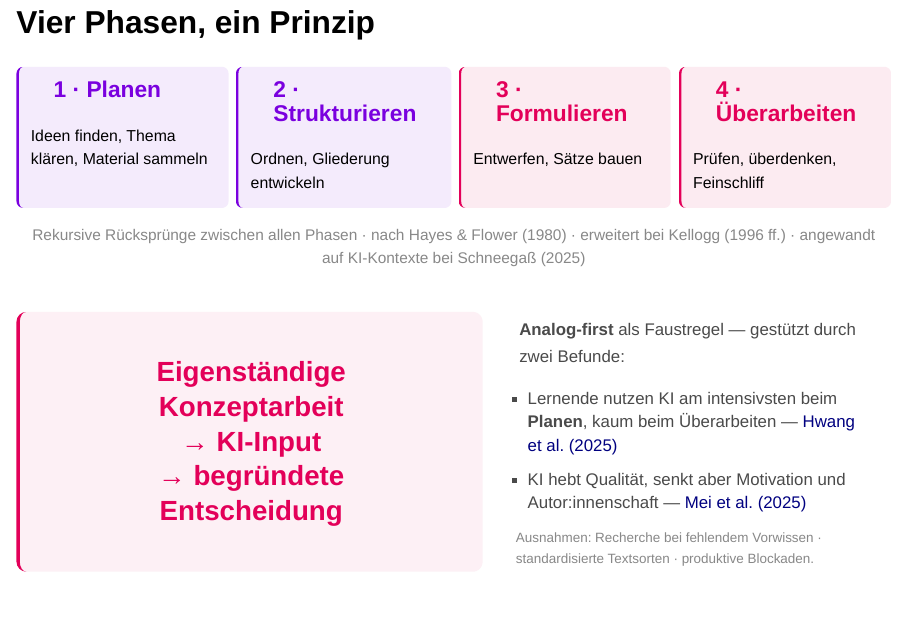
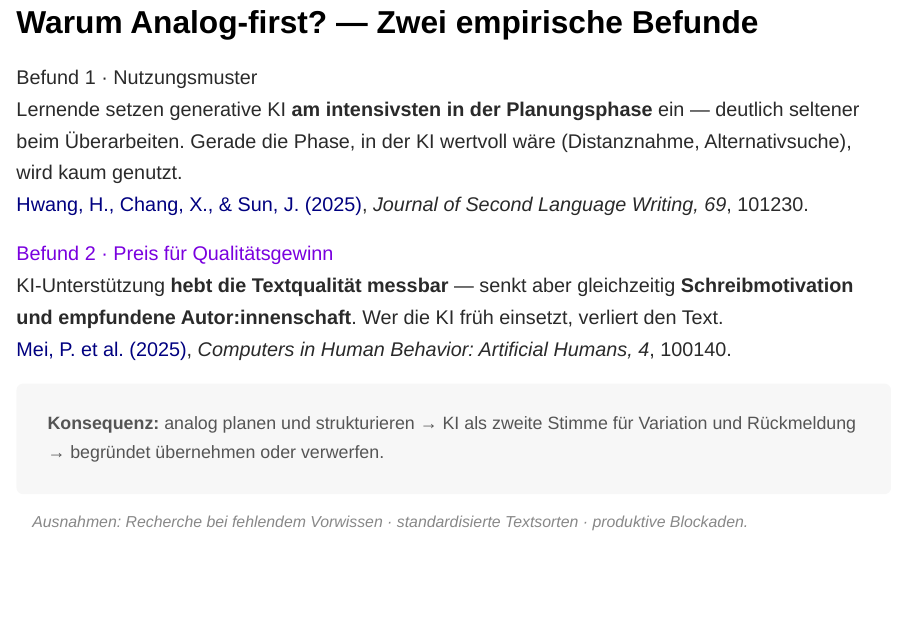
Before and after one commit to ramonfueglister/picts_intensivwoche_2026, a Quarto document (slides.qmd): page 5 of 22 before the commit and page 6 of 22 after it. Rendered offline with R 4.5, knitr and Pandoc in place of Quarto, with nearby package versions; drawn as Slidy slides in place of the format the file asks for.

Commit message:
Split "Vier Phasen" + add "Warum Analog-first?" slide
- Vier Phasen slide: Befunde-Grid entfernt, "Eigenständige Konzeptarbeit"
  zentriert als Hauptaussage belassen
- Neue Folie "Warum Analog-first? — Zwei empirische Befunde":
  Hwang et al. (2025) zu Nutzungsmustern + Mei et al. (2025) zu Qualität vs.
  Motivation, mit Konsequenz- und Ausnahmen-Zeile
- README: Slide-Count 13→14, neuer Slot 04:00–05:00

Co-Authored-By: Claude Opus 4.7 <noreply@anthropic.com>

```diff
--- a/slides.qmd
+++ b/slides.qmd
@@ -124,23 +124,32 @@
 Rekursive Rücksprünge zwischen allen Phasen · nach Hayes &amp; Flower (1980) · erweitert bei Kellogg (1996 ff.) · angewandt auf KI-Kontexte bei Schneegaß (2025)
 </div>
 
-<div style="display: grid; grid-template-columns: 1.2fr 1fr; gap: 1.5rem; margin-top: 1.5em; align-items: center;">
-
-<div style="text-align: center; font-size: 1.4em; color: #e30059; font-weight: 700; line-height: 1.25; padding: 1.2rem; background: rgba(227,0,89,0.06); border-radius: 12px; border-left: 4px solid #e30059;">
+<div style="text-align: center; font-size: 1.5em; color: #e30059; font-weight: 700; line-height: 1.25; padding: 1.4rem 1.8rem; margin: 1.6em auto 0; max-width: 720px; background: rgba(227,0,89,0.06); border-radius: 12px; border-left: 4px solid #e30059;">
 Eigenständige Konzeptarbeit<br>→ KI-Input<br>→ begründete Entscheidung
 </div>
 
-<div style="font-size: 0.85em; line-height: 1.55; color: #4a4a4a;">
-<strong>Analog-first</strong> als Faustregel — gestützt durch zwei Befunde:
+## Warum Analog-first? — Zwei empirische Befunde
 
-<ul style="margin-top: 0.5em;">
-<li>Lernende nutzen KI am intensivsten beim <strong>Planen</strong>, kaum beim Überarbeiten — <a href="https://doi.org/10.1016/j.jslw.2025.101230" target="_blank">Hwang et al. (2025)</a></li>
-<li>KI hebt Qualität, senkt aber Motivation und Autor:innenschaft — <a href="https://doi.org/10.1016/j.chbah.2025.100140" target="_blank">Mei et al. (2025)</a></li>
-</ul>
+<div style="font-size: 1em; line-height: 1.6; color: #2a2a2a; margin-top: 0.4em;">
 
-<div style="margin-top: 0.6em; font-size: 0.8em; color: #888;">
+<div class="evidence" style="margin-top: 0.6em;">
+<div class="evidence-label">Befund 1 · Nutzungsmuster</div>
+<div class="evidence-text">Lernende setzen generative KI <strong>am intensivsten in der Planungsphase</strong> ein — deutlich seltener beim Überarbeiten. Gerade die Phase, in der KI wertvoll wäre (Distanznahme, Alternativsuche), wird kaum genutzt.</div>
+<div class="evidence-source"><a href="https://doi.org/10.1016/j.jslw.2025.101230" target="_blank">Hwang, H., Chang, X., &amp; Sun, J. (2025)</a>, <em>Journal of Second Language Writing, 69</em>, 101230.</div>
+</div>
+
+<div class="evidence" style="margin-top: 0.9em; border-left-color: #7a00df;">
+<div class="evidence-label" style="color:#7a00df;">Befund 2 · Preis für Qualitätsgewinn</div>
+<div class="evidence-text">KI-Unterstützung <strong>hebt die Textqualität messbar</strong> — senkt aber gleichzeitig <strong>Schreibmotivation und empfundene Autor:innenschaft</strong>. Wer die KI früh einsetzt, verliert den Text.</div>
+<div class="evidence-source"><a href="https://doi.org/10.1016/j.chbah.2025.100140" target="_blank">Mei, P. et al. (2025)</a>, <em>Computers in Human Behavior: Artificial Humans, 4</em>, 100140.</div>
+</div>
+
+<div style="margin-top: 1em; padding: 0.7rem 1rem; background: rgba(0,0,0,0.03); border-radius: 8px; font-size: 0.9em; color: #555;">
+<strong>Konsequenz:</strong> analog planen und strukturieren → KI als zweite Stimme für Variation und Rückmeldung → begründet übernehmen oder verwerfen.
+</div>
+
+<div style="margin-top: 0.6em; font-size: 0.8em; color: #888; font-style: italic;">
 Ausnahmen: Recherche bei fehlendem Vorwissen · standardisierte Textsorten · produktive Blockaden.
-</div>
 </div>
 
 </div>
```
Also changed, not shown: README.md, 1 other file.
